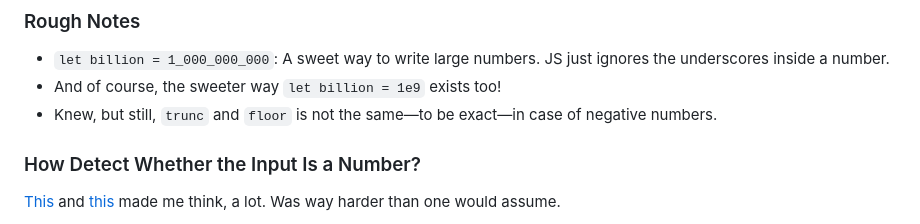
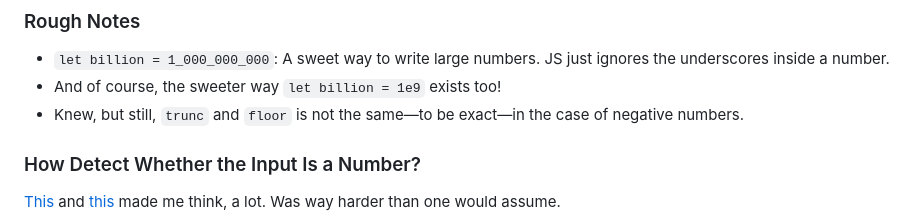
Before and after one commit to HasanNahiyanNobel/Playground-Love-JS, a Markdown page: README.md, the part around the change. GitHub-like rendering.

Commit message:
Fixed grammar.

```diff
--- a/README.md
+++ b/README.md
@@ -107,8 +107,8 @@ initialized, the reference is essentially changed, so that does not impact the
 * `let billion = 1_000_000_000`: A sweet way to write large numbers. JS just
   ignores the underscores inside a number.
 * And of course, the sweeter way `let billion = 1e9` exists too!
-* Knew, but still, `trunc` and `floor` is not the same—to be exact—in case of
-  negative numbers.
+* Knew, but still, `trunc` and `floor` is not the same—to be exact—in the case
+  of negative numbers.
 
 ### How Detect Whether the Input Is a Number?
 
```
